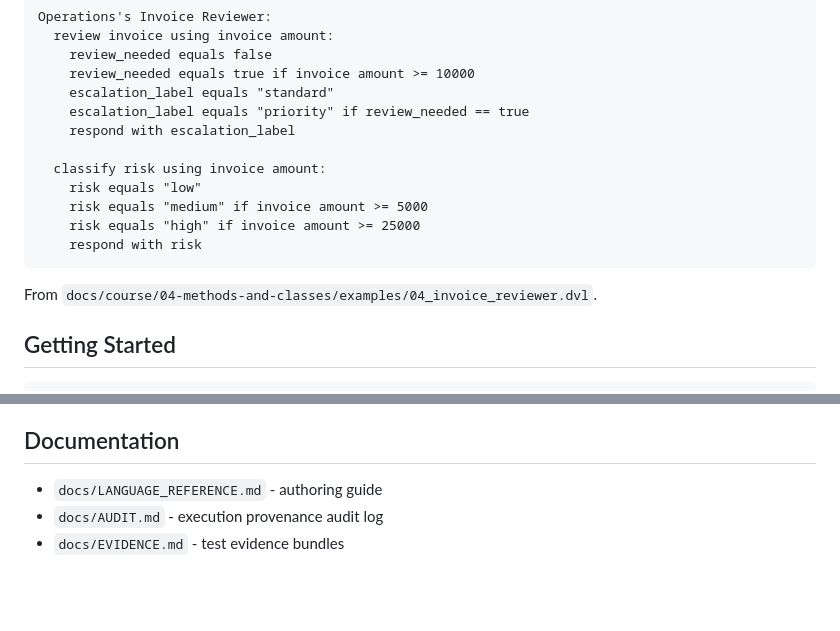
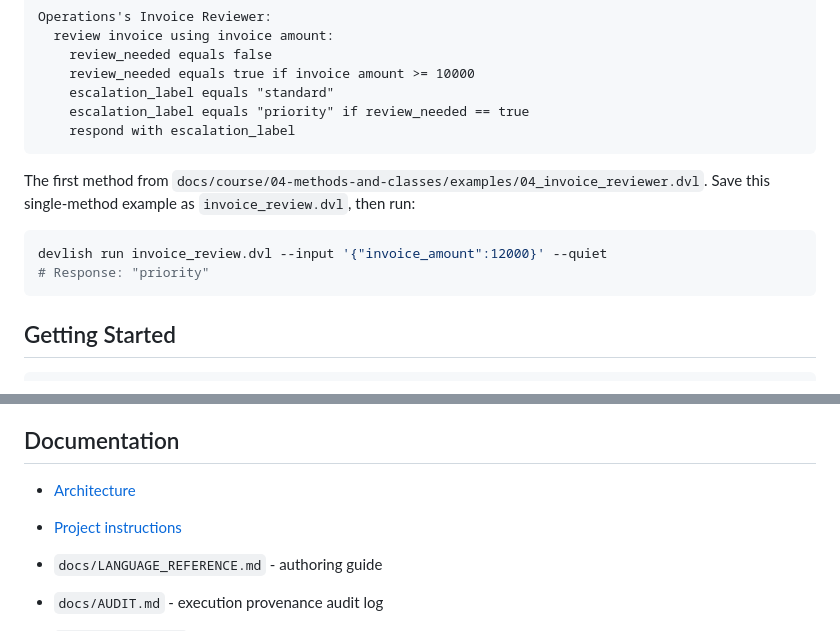
Before and after one commit to adubinsky/devlish, a Markdown page: README.md, 2 parts joined by grey strips. Rendered like a GitHub page; blank space fills up the shorter version.

Commit message:
docs: use a verified single-method README example

````diff
--- a/README.md
+++ b/README.md
@@ -25,15 +25,15 @@ Operations's Invoice Reviewer:
     escalation_label equals "standard"
     escalation_label equals "priority" if review_needed == true
     respond with escalation_label
-
-  classify risk using invoice amount:
-    risk equals "low"
-    risk equals "medium" if invoice amount >= 5000
-    risk equals "high" if invoice amount >= 25000
-    respond with risk
 ```
 
-From `docs/course/04-methods-and-classes/examples/04_invoice_reviewer.dvl`.
+The first method from `docs/course/04-methods-and-classes/examples/04_invoice_reviewer.dvl`.
+Save this single-method example as `invoice_review.dvl`, then run:
+
+```bash
+devlish run invoice_review.dvl --input '{"invoice_amount":12000}' --quiet
+# Response: "priority"
+```
 
 ## Getting Started
 
@@ -229,6 +229,9 @@ API.
 
 ## Documentation
 
+- [Architecture](ARCHITECTURE.md)
+- [Project instructions](CLAUDE.md)
+
 - `docs/LANGUAGE_REFERENCE.md` - authoring guide
 - `docs/AUDIT.md` - execution provenance audit log
 - `docs/EVIDENCE.md` - test evidence bundles
````
